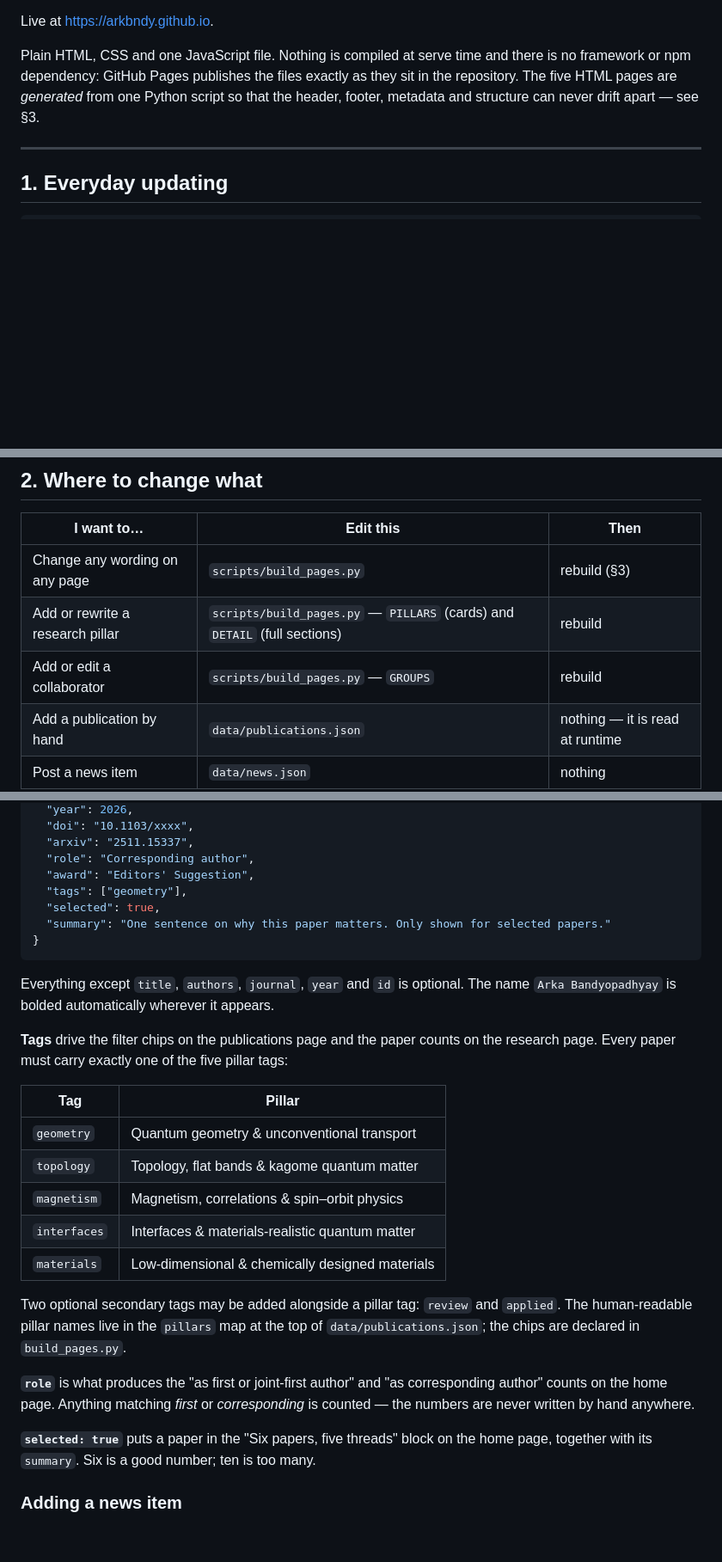
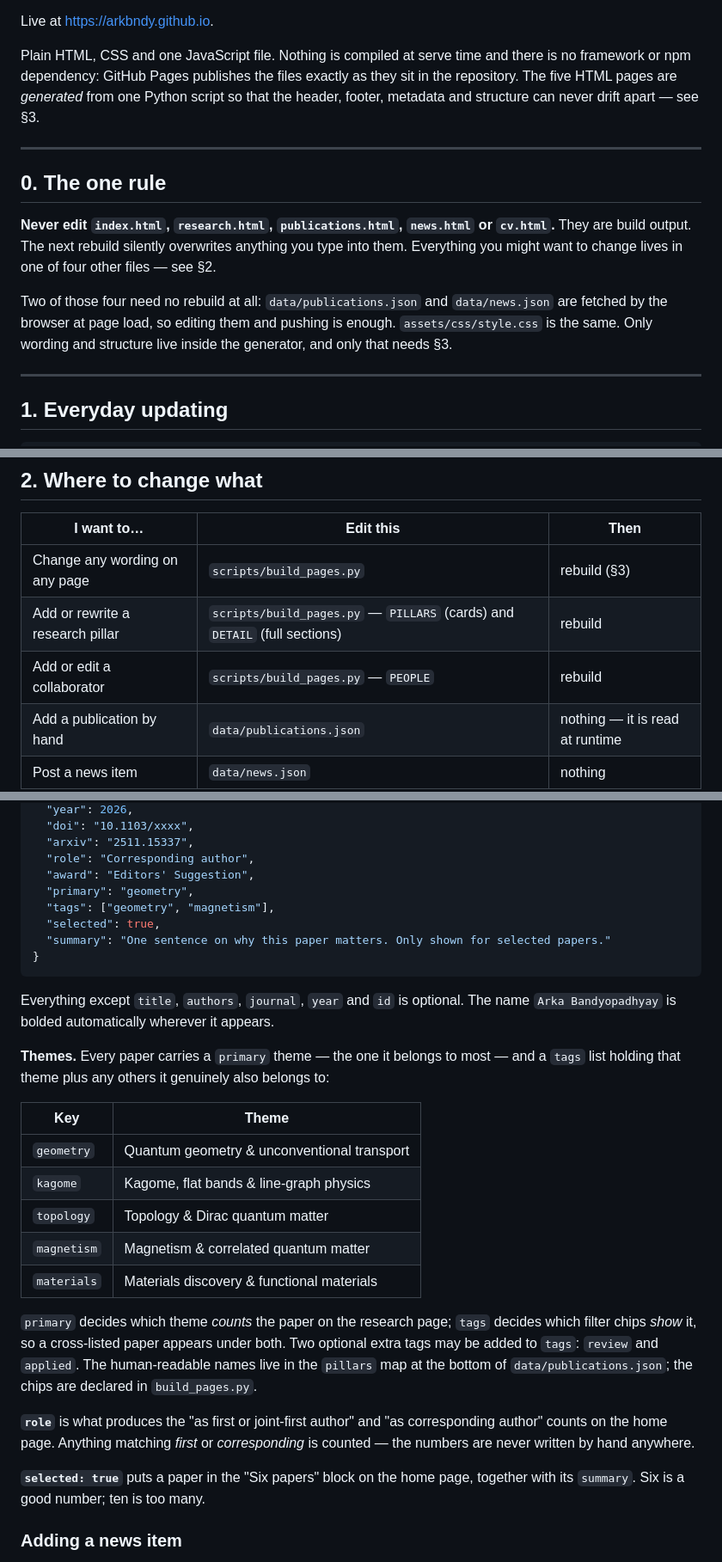
Before and after one commit to arkbndy/arkbndy.github.io, a Markdown page: README.md, 3 parts joined by grey strips. Shown at 86% size. Drawn GitHub-style; blank space fills up the shorter version.

Commit message:
Correct the README: PEOPLE, the five theme keys, primary+tags, and the build rule
Co-Authored-By: Claude Opus 5 <noreply@anthropic.com>
Claude-Session: https://claude.ai/code/session_01L7KMdDuSsGUoWyrzJMTXAc

```diff
--- a/README.md
+++ b/README.md
@@ -8,6 +8,20 @@ Plain HTML, CSS and one JavaScript file. Nothing is compiled at serve time and t
 is no framework or npm dependency: GitHub Pages publishes the files exactly as they
 sit in the repository. The five HTML pages are *generated* from one Python script so
 that the header, footer, metadata and structure can never drift apart — see §3.
+
+---
+
+## 0. The one rule
+
+**Never edit `index.html`, `research.html`, `publications.html`, `news.html` or
+`cv.html`.** They are build output. The next rebuild silently overwrites anything
+you type into them. Everything you might want to change lives in one of four
+other files — see §2.
+
+Two of those four need no rebuild at all: `data/publications.json` and
+`data/news.json` are fetched by the browser at page load, so editing them and
+pushing is enough. `assets/css/style.css` is the same. Only wording and structure
+live inside the generator, and only that needs §3.
 
 ---
 
@@ -28,7 +42,7 @@ does the same thing: **Commit to main**, then **Push origin**.
 |---|---|---|
 | Change any wording on any page | `scripts/build_pages.py` | rebuild (§3) |
 | Add or rewrite a research pillar | `scripts/build_pages.py` — `PILLARS` (cards) and `DETAIL` (full sections) | rebuild |
-| Add or edit a collaborator | `scripts/build_pages.py` — `GROUPS` | rebuild |
+| Add or edit a collaborator | `scripts/build_pages.py` — `PEOPLE` | rebuild |
 | Add a publication by hand | `data/publications.json` | nothing — it is read at runtime |
 | Post a news item | `data/news.json` | nothing |
 | Change colours, spacing, type | `assets/css/style.css` — the `:root` block at the top | nothing |
@@ -67,7 +81,8 @@ Add an object at the **top** of the `peer_reviewed` array in `data/publications.
   "arxiv": "2511.15337",
   "role": "Corresponding author",
   "award": "Editors' Suggestion",
-  "tags": ["geometry"],
+  "primary": "geometry",
+  "tags": ["geometry", "magnetism"],
   "selected": true,
   "summary": "One sentence on why this paper matters. Only shown for selected papers."
 }
@@ -76,26 +91,28 @@ Add an object at the **top** of the `peer_reviewed` array in `data/publications.
 Everything except `title`, `authors`, `journal`, `year` and `id` is optional.
 The name `Arka Bandyopadhyay` is bolded automatically wherever it appears.
 
-**Tags** drive the filter chips on the publications page and the paper counts on
-the research page. Every paper must carry exactly one of the five pillar tags:
+**Themes.** Every paper carries a `primary` theme — the one it belongs to most —
+and a `tags` list holding that theme plus any others it genuinely also belongs to:
 
-| Tag | Pillar |
+| Key | Theme |
 |---|---|
 | `geometry` | Quantum geometry & unconventional transport |
-| `topology` | Topology, flat bands & kagome quantum matter |
-| `magnetism` | Magnetism, correlations & spin–orbit physics |
-| `interfaces` | Interfaces & materials-realistic quantum matter |
-| `materials` | Low-dimensional & chemically designed materials |
+| `kagome` | Kagome, flat bands & line-graph physics |
+| `topology` | Topology & Dirac quantum matter |
+| `magnetism` | Magnetism & correlated quantum matter |
+| `materials` | Materials discovery & functional materials |
 
-Two optional secondary tags may be added alongside a pillar tag: `review` and
-`applied`. The human-readable pillar names live in the `pillars` map at the top of
+`primary` decides which theme *counts* the paper on the research page; `tags`
+decides which filter chips *show* it, so a cross-listed paper appears under both.
+Two optional extra tags may be added to `tags`: `review` and `applied`. The
+human-readable names live in the `pillars` map at the bottom of
 `data/publications.json`; the chips are declared in `build_pages.py`.
 
 **`role`** is what produces the "as first or joint-first author" and "as
 corresponding author" counts on the home page. Anything matching *first* or
 *corresponding* is counted — the numbers are never written by hand anywhere.
 
-**`selected: true`** puts a paper in the "Six papers, five threads" block on the
+**`selected: true`** puts a paper in the "Six papers" block on the
 home page, together with its `summary`. Six is a good number; ten is too many.
 
 ### Adding a news item
```
